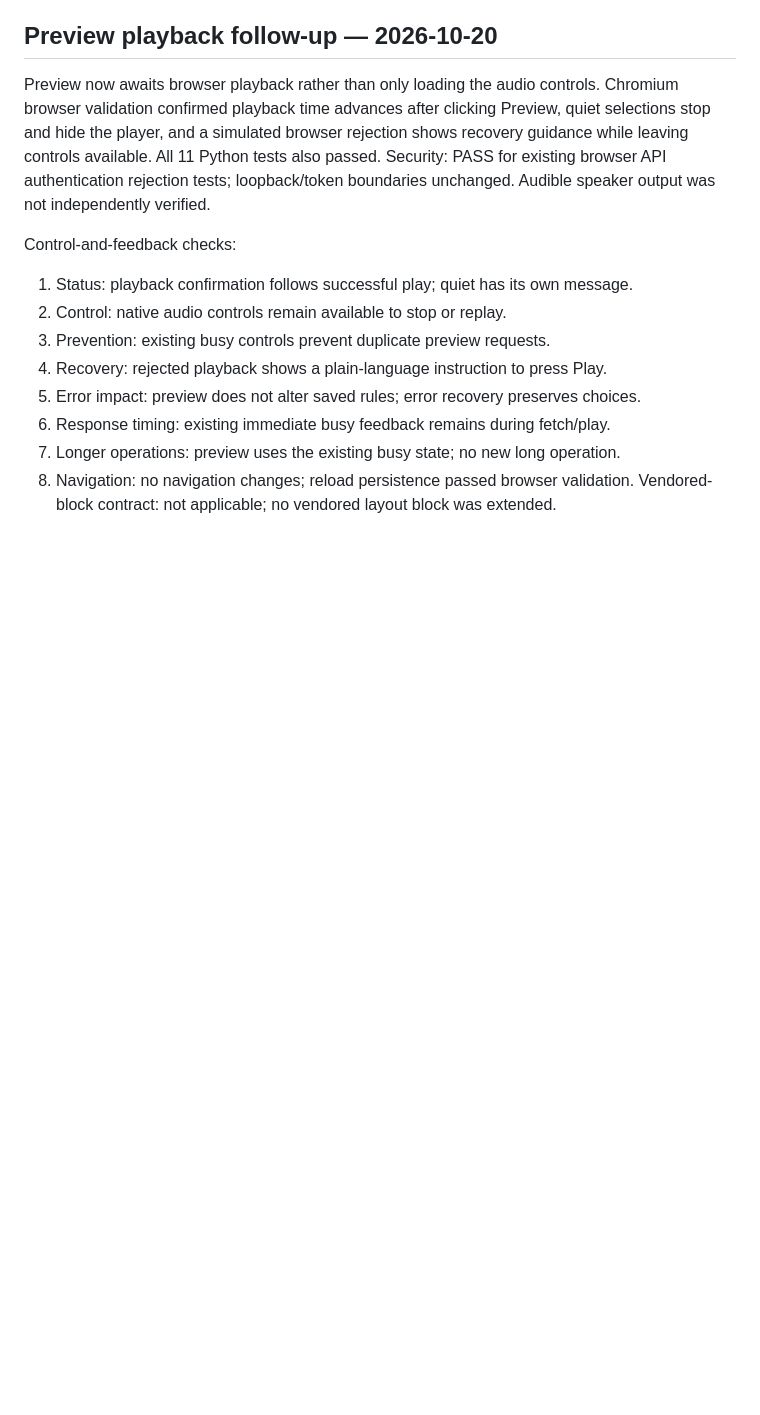
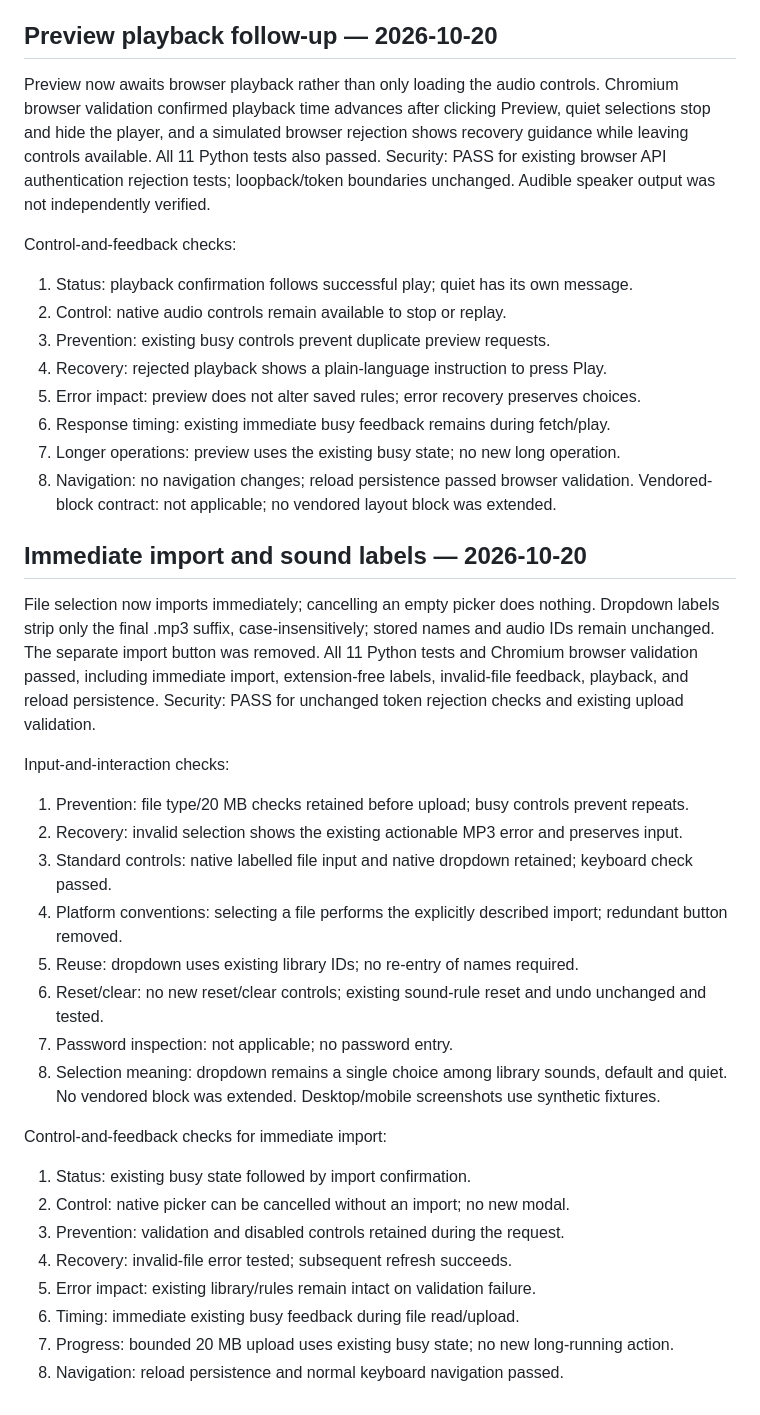
Before and after one commit to WebscapeOrg/medley, a Markdown page: docs/validation.md, the part around the change. Rendered like a GitHub page; blank space fills up the shorter version.

```diff
--- a/docs/validation.md
+++ b/docs/validation.md
@@ -82,3 +82,33 @@ Control-and-feedback checks:
 7. Longer operations: preview uses the existing busy state; no new long operation.
 8. Navigation: no navigation changes; reload persistence passed browser validation.
 Vendored-block contract: not applicable; no vendored layout block was extended.
+
+## Immediate import and sound labels — 2026-10-20
+
+File selection now imports immediately; cancelling an empty picker does nothing.
+Dropdown labels strip only the final .mp3 suffix, case-insensitively; stored names
+and audio IDs remain unchanged. The separate import button was removed.
+All 11 Python tests and Chromium browser validation passed, including immediate
+import, extension-free labels, invalid-file feedback, playback, and reload persistence.
+Security: PASS for unchanged token rejection checks and existing upload validation.
+
+Input-and-interaction checks:
+1. Prevention: file type/20 MB checks retained before upload; busy controls prevent repeats.
+2. Recovery: invalid selection shows the existing actionable MP3 error and preserves input.
+3. Standard controls: native labelled file input and native dropdown retained; keyboard check passed.
+4. Platform conventions: selecting a file performs the explicitly described import; redundant button removed.
+5. Reuse: dropdown uses existing library IDs; no re-entry of names required.
+6. Reset/clear: no new reset/clear controls; existing sound-rule reset and undo unchanged and tested.
+7. Password inspection: not applicable; no password entry.
+8. Selection meaning: dropdown remains a single choice among library sounds, default and quiet.
+No vendored block was extended. Desktop/mobile screenshots use synthetic fixtures.
+
+Control-and-feedback checks for immediate import:
+1. Status: existing busy state followed by import confirmation.
+2. Control: native picker can be cancelled without an import; no new modal.
+3. Prevention: validation and disabled controls retained during the request.
+4. Recovery: invalid-file error tested; subsequent refresh succeeds.
+5. Error impact: existing library/rules remain intact on validation failure.
+6. Timing: immediate existing busy feedback during file read/upload.
+7. Progress: bounded 20 MB upload uses existing busy state; no new long-running action.
+8. Navigation: reload persistence and normal keyboard navigation passed.
```
Also changed, not shown: README.md (+2 -2 lines), docs/dark.png, docs/desktop.png, docs/mobile.png, 3 other files.
